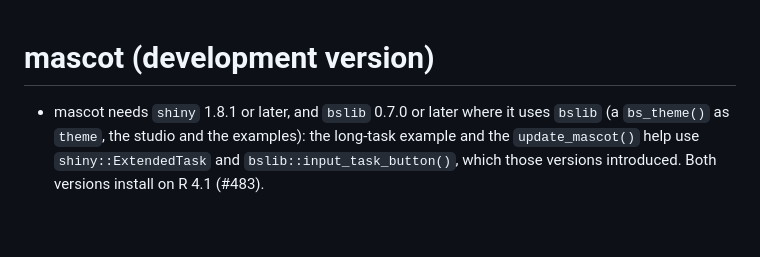
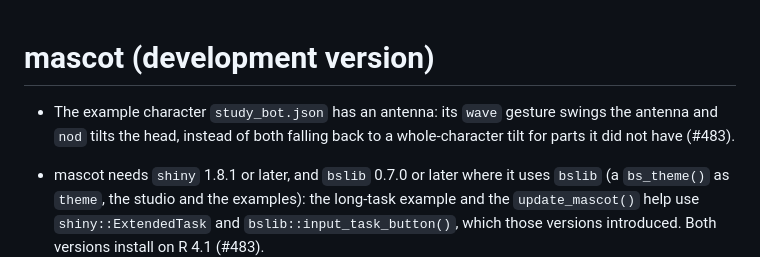
Before and after one commit to insightsurge/mascot, a Markdown page: NEWS.md, the part around the change. GitHub-like rendering; blank space fills up the shorter version.

Commit message:
docs: NEWS for the study_bot gestures

```diff
--- a/NEWS.md
+++ b/NEWS.md
@@ -1,4 +1,6 @@
 # mascot (development version)
+
+* The example character `study_bot.json` has an antenna: its `wave` gesture swings the antenna and `nod` tilts the head, instead of both falling back to a whole-character tilt for parts it did not have (#483).
 
 * mascot needs `shiny` 1.8.1 or later, and `bslib` 0.7.0 or later where it uses `bslib` (a `bs_theme()` as `theme`, the studio and the examples): the long-task example and the `update_mascot()` help use `shiny::ExtendedTask` and `bslib::input_task_button()`, which those versions introduced. Both versions install on R 4.1 (#483).
 
```
